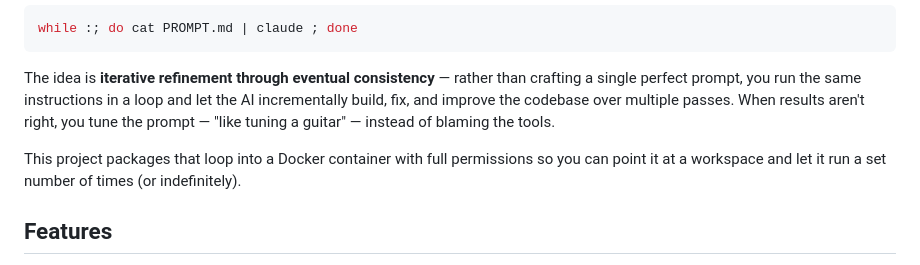
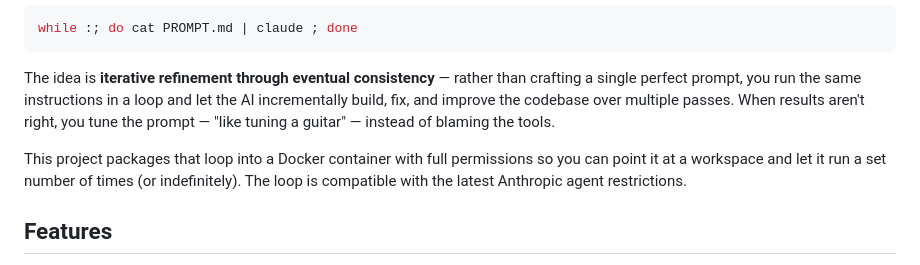
Before and after one commit to mesolimbo/ralph, a Markdown page: README.md, the part around the change. Rendered like a GitHub page.

Commit message:
Revise README for Ralph project features and updates
Updated README to include compatibility with latest Anthropic agent restrictions and enhanced features.

```diff
--- a/README.md
+++ b/README.md
@@ -12,7 +12,7 @@ while :; do cat PROMPT.md | claude ; done
 
 The idea is **iterative refinement through eventual consistency** — rather than crafting a single perfect prompt, you run the same instructions in a loop and let the AI incrementally build, fix, and improve the codebase over multiple passes. When results aren't right, you tune the prompt — "like tuning a guitar" — instead of blaming the tools.
 
-This project packages that loop into a Docker container with full permissions so you can point it at a workspace and let it run a set number of times (or indefinitely).
+This project packages that loop into a Docker container with full permissions so you can point it at a workspace and let it run a set number of times (or indefinitely). The loop is compatible with the latest Anthropic agent restrictions.
 
 ## Features
 
```
